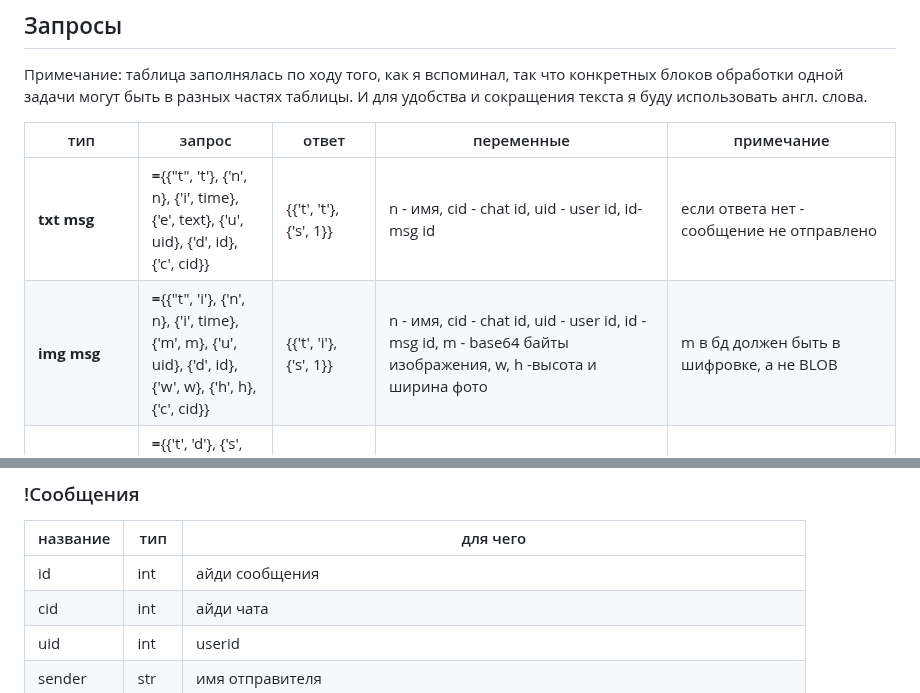
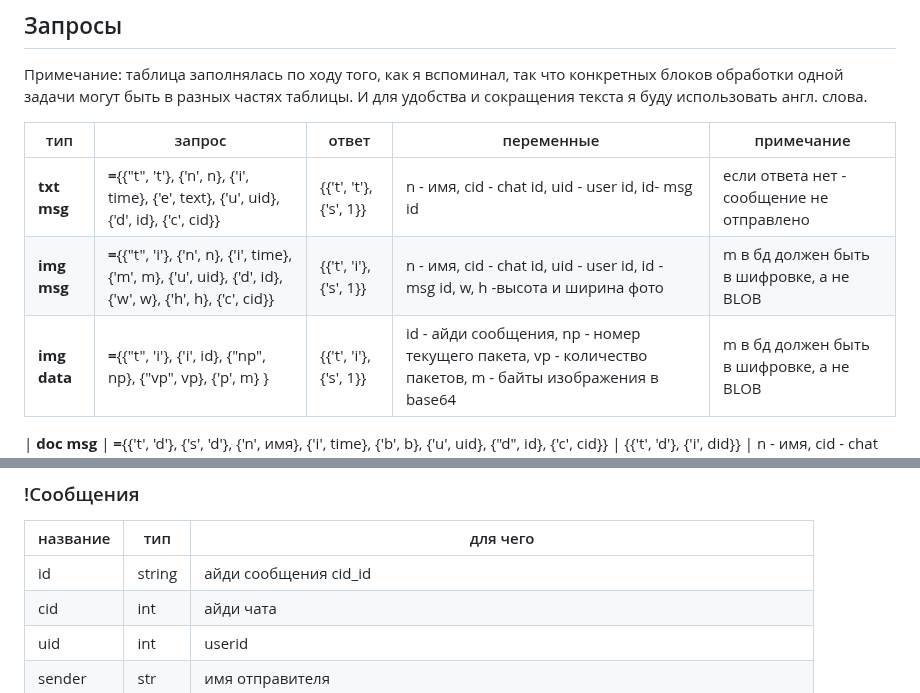
Before and after one commit to TheSapphRyz/siteforSBOT, a Markdown page: zipcord.md, 2 parts joined by grey strips. Rendered like a GitHub page.

```diff
--- a/zipcord.md
+++ b/zipcord.md
@@ -11,7 +11,9 @@
 | тип | запрос| ответ | переменные | примечание |
 | - | - | - | - | - |
 | **txt msg** | **=**{{"t", 't'}, {'n', n}, {'i', time}, {'e', text}, {'u', uid}, {'d', id}, {'c', cid}} | {{'t', 't'}, {'s', 1}} | n - имя, cid - chat id, uid - user id, id- msg id| если ответа нет - сообщение не отправлено |
-| **img msg** | **=**{{"t", 'i'}, {'n', n}, {'i', time}, {'m', m}, {'u', uid}, {'d', id}, {'w', w}, {'h', h}, {'c', cid}} | {{'t', 'i'}, {'s', 1}} | n - имя, cid - chat id, uid - user id, id - msg id, m - base64 байты изображения, w, h -высота и ширина фото | m в бд должен быть в шифровке, а не BLOB
+| **img msg** | **=**{{"t", 'i'}, {'n', n}, {'i', time}, {'m', m}, {'u', uid}, {'d', id}, {'w', w}, {'h', h}, {'c', cid}} | {{'t', 'i'}, {'s', 1}} | n - имя, cid - chat id, uid - user id, id - msg id, w, h -высота и ширина фото | m в бд должен быть в шифровке, а не BLOB
+| **img data** | **=**{{"t", 'i'}, {'i', id}, {"np", np}, {"vp", vp}, {'p', m} } | {{'t', 'i'}, {'s', 1}} | id - айди сообщения, np - номер текущего пакета, vp - количество пакетов, m - байты изображения в base64 | m в бд должен быть в шифровке, а не BLOB
+
 | **doc msg** | **=**{{'t', 'd'}, {'s', 'd'}, {'n', имя}, {'i', time}, {'b', b}, {'u', uid}, {"d", id}, {'c', cid}} | {{'t', 'd'}, {'i', did}} | n - имя, cid - chat id, uid - user id, id - msg id, b - base64 байты документа, did - id документа | сервер пересылает это сообщение без b, но с did |
 | **get id** | **=**{{'t', "gni"}, {'c', cid}} | {{'t', "gni"}, {'i' id}} | cid - chat id, id - msg id | чтобы не вести учет айди на клиенте |
 | **get uid** | **=**{{'t', "gnu"}, {'b', bdu}} | {{'t', "gnu"}, {'u', uid}} | bdu - ключ из .bdu, его извлекает клиент, uid - userid | Для получения uid при регистрации, если ошибка или низя - без 'u' в ответе, тогда клиент обработает ошибку |
@@ -52,7 +54,7 @@
 ### !Сообщения
 | название | тип | для чего |
 | - | - | - |
-| id | int | айди сообщения |
+| id | string | айди сообщения cid_id |
 | cid | int | айди чата |
 | uid | int | userid |
 | sender | str | имя отправителя |
```
